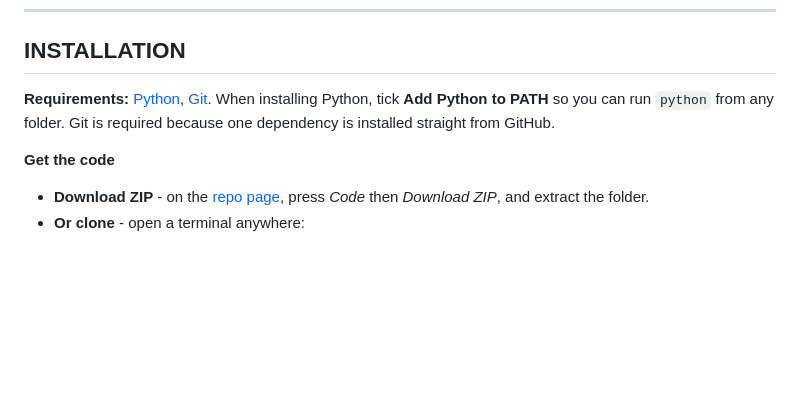
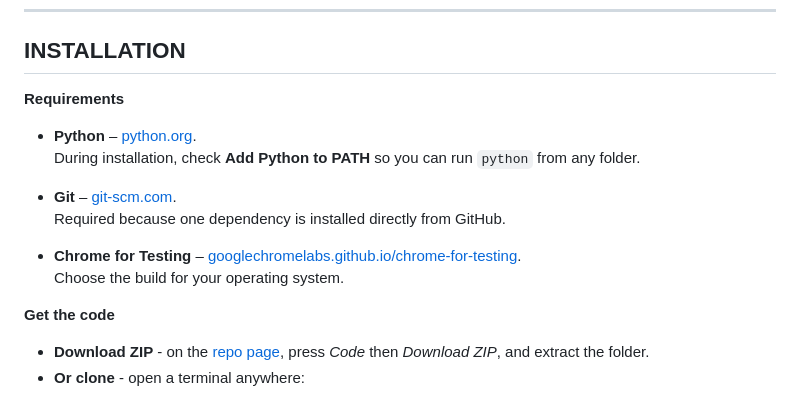
Before and after one commit to realphamdat/phamdat-selfbot, a Markdown page: README.md, the part around the change. Drawn GitHub-style; blank space fills up the shorter version.

```diff
--- a/README.md
+++ b/README.md
@@ -49,8 +49,16 @@
 
 ## INSTALLATION
 
-**Requirements:**
-[Python](https://www.python.org/downloads/), [Git](https://git-scm.com/install/windows). When installing Python, tick **Add Python to PATH** so you can run `python` from any folder. Git is required because one dependency is installed straight from GitHub.
+**Requirements**
+
+- **Python** – [python.org](https://www.python.org/downloads/).
+  During installation, check **Add Python to PATH** so you can run `python` from any folder.
+
+- **Git** – [git-scm.com](https://git-scm.com/install/windows).
+  Required because one dependency is installed directly from GitHub.
+
+- **Chrome for Testing** – [googlechromelabs.github.io/chrome-for-testing](https://googlechromelabs.github.io/chrome-for-testing).
+  Choose the build for your operating system.
 
 **Get the code**
 
```
